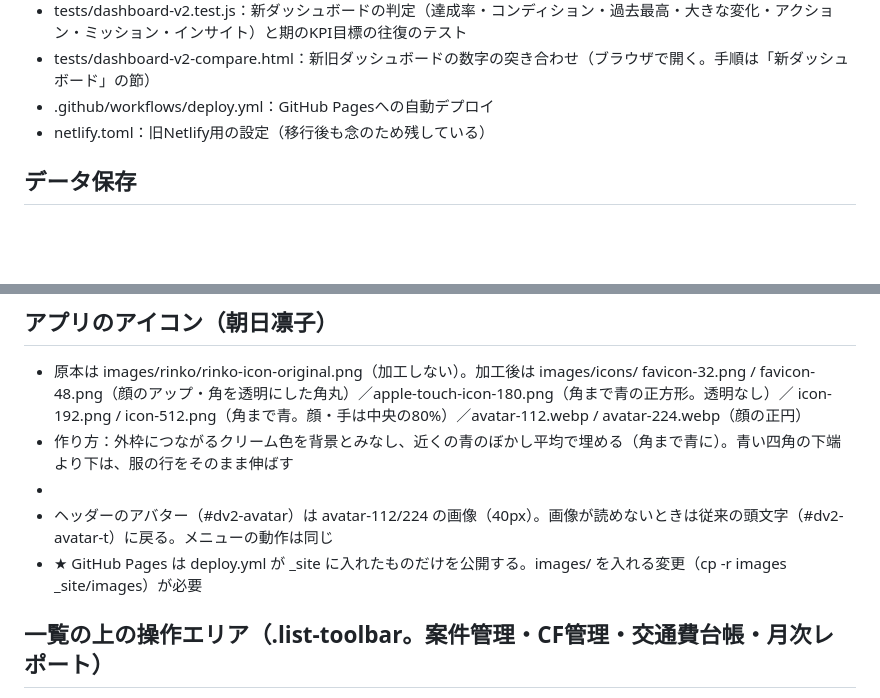
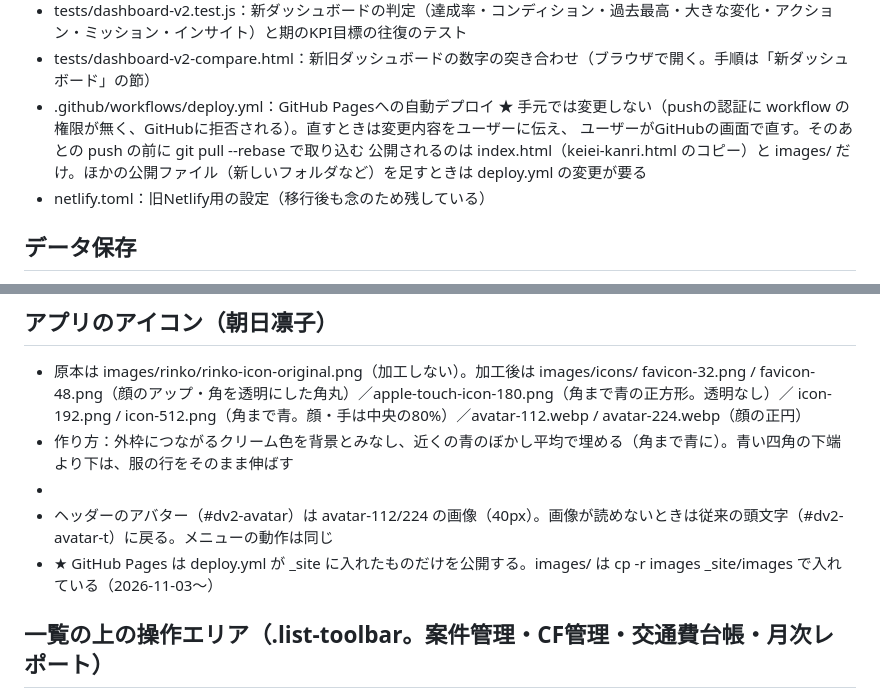
Before and after one commit to Tatsuya-Ishii6410/keiei-kanri-app, a Markdown page: CLAUDE.md, 2 parts joined by grey strips. Rendered like a GitHub page; blank space fills up the shorter version.

Commit message:
CLAUDE.md：deploy.yml は手元で変更しない（GitHubの画面でユーザーが直す）。images/ の公開を反映
Co-Authored-By: Claude Opus 5.5 <noreply@anthropic.com>
Claude-Session: https://claude.ai/code/session_01JccCSkWvvjTQeZudn6RvDS

```diff
--- a/CLAUDE.md
+++ b/CLAUDE.md
@@ -48,6 +48,9 @@ GitHubリポジトリ：Tatsuya-Ishii6410/keiei-kanri-app
 - tests/dashboard-v2.test.js：新ダッシュボードの判定（達成率・コンディション・過去最高・大きな変化・アクション・ミッション・インサイト）と期のKPI目標の往復のテスト
 - tests/dashboard-v2-compare.html：新旧ダッシュボードの数字の突き合わせ（ブラウザで開く。手順は「新ダッシュボード」の節）
 - .github/workflows/deploy.yml：GitHub Pagesへの自動デプロイ
+  ★ 手元では変更しない（pushの認証に workflow の権限が無く、GitHubに拒否される）。直すときは変更内容をユーザーに伝え、
+  ユーザーがGitHubの画面で直す。そのあとの push の前に git pull --rebase で取り込む
+  公開されるのは index.html（keiei-kanri.html のコピー）と images/ だけ。ほかの公開ファイル（新しいフォルダなど）を足すときは deploy.yml の変更が要る
 - netlify.toml：旧Netlify用の設定（移行後も念のため残している）
 
 ## データ保存
@@ -957,7 +960,7 @@ GitHubリポジトリ：Tatsuya-Ishii6410/keiei-kanri-app
 - <head> に rel=icon（32・48・192）と apple-touch-icon。参照URLに ?v=日付（差し替えたら日付を変える。古いアイコンのキャッシュ対策）
   manifest は持っていない（作っていない）。ホーム画面の名前は <title> と apple-mobile-web-app-title の「経営管理アプリ」
 - ヘッダーのアバター（#dv2-avatar）は avatar-112/224 の画像（40px）。画像が読めないときは従来の頭文字（#dv2-avatar-t）に戻る。メニューの動作は同じ
-- ★ GitHub Pages は deploy.yml が _site に入れたものだけを公開する。images/ を入れる変更（cp -r images _site/images）が必要
+- ★ GitHub Pages は deploy.yml が _site に入れたものだけを公開する。images/ は cp -r images _site/images で入れている（2026-11-03〜）
 
 ## 一覧の上の操作エリア（.list-toolbar。案件管理・CF管理・交通費台帳・月次レポート）
 - 構造：.section-header > h1.section-title.title-dup ＋ .list-toolbar > .lt-filters（.lt-select＝select＋シェブロン）＋ .lt-actions
```
